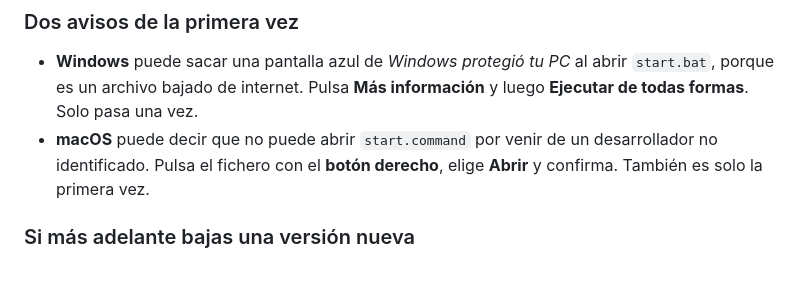
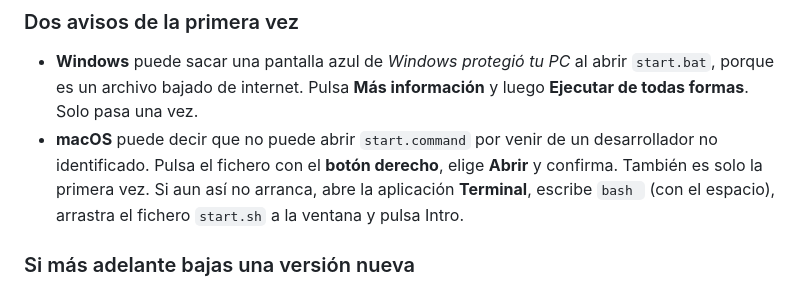
Before and after one commit to HerrKlicova/ProLegends-Dwarf-Fortress, a Markdown page: README.md, the part around the change. Drawn GitHub-style.

Commit message:
README: alternativa por terminal si macOS bloquea el arranque
Co-Authored-By: Claude Opus 5 <noreply@anthropic.com>
Claude-Session: https://claude.ai/code/session_018VGYpL5CTzBZnGN2NGhVd2

```diff
--- a/README.md
+++ b/README.md
@@ -36,7 +36,9 @@ Si prefieres una versión concreta y no la última:
   **Más información** y luego **Ejecutar de todas formas**. Solo pasa una vez.
 - **macOS** puede decir que no puede abrir `start.command` por venir de un
   desarrollador no identificado. Pulsa el fichero con el **botón derecho**,
-  elige **Abrir** y confirma. También es solo la primera vez.
+  elige **Abrir** y confirma. También es solo la primera vez. Si aun así no
+  arranca, abre la aplicación **Terminal**, escribe `bash ` (con el espacio),
+  arrastra el fichero `start.sh` a la ventana y pulsa Intro.
 
 ### Si más adelante bajas una versión nueva
 
```
